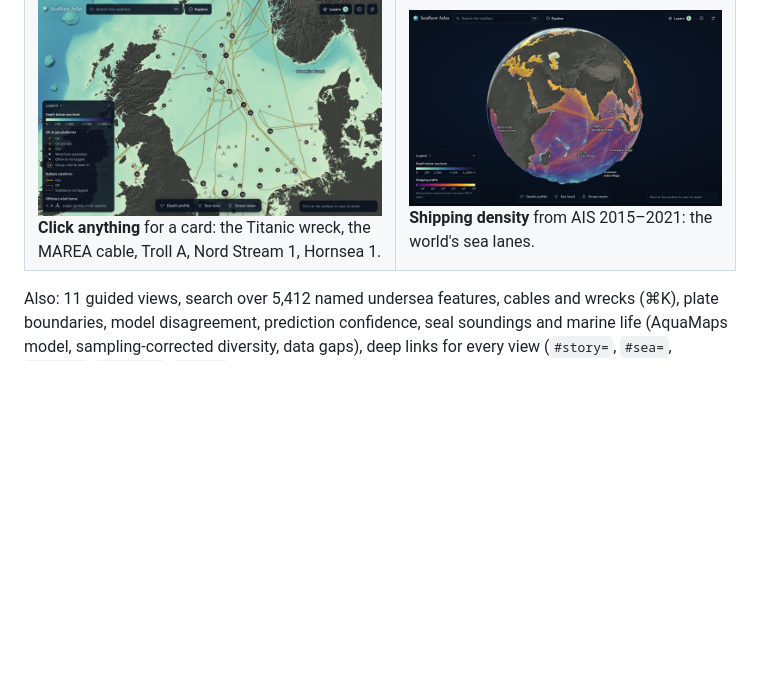
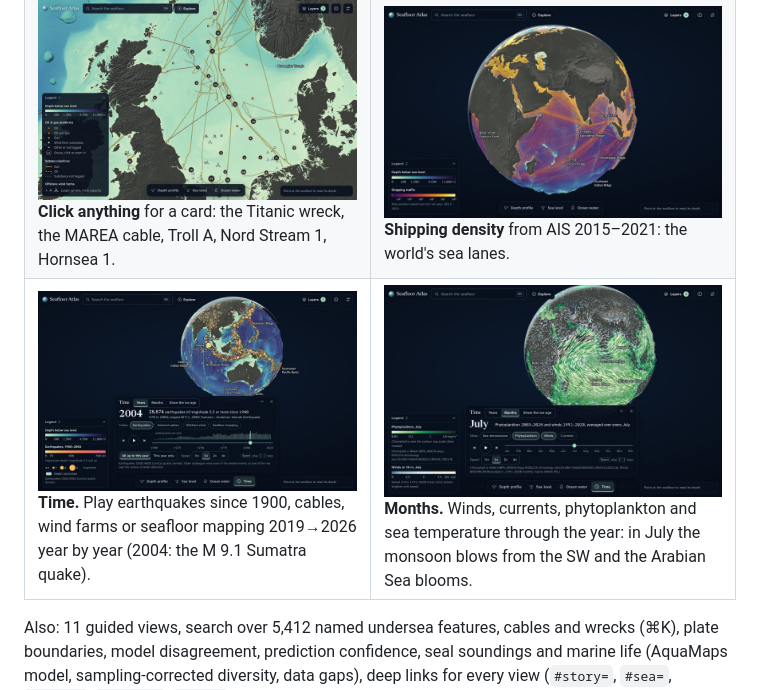
Before and after one commit to ismoilovdevml/seafloor-atlas, a Markdown page: README.md, the part around the change. Rendered like a GitHub page; pictures changed too: docs/img/monsoon.jpg (added), docs/img/time-quakes.jpg (added); blank space fills up the shorter version.

Commit message:
README: Time panel and monsoon screenshots

```diff
--- a/README.md
+++ b/README.md
@@ -16,6 +16,7 @@ An interactive 3D globe of the whole ocean floor, built from open data. It shows
 | ![profile](docs/img/profile.jpg) **Depth profile.** Click two points; the line across Challenger Deep reaches −10,918 m. | ![sea level](docs/img/sea-ice-age.jpg) **Change sea level.** At −120 m (last ice age) Sundaland and Sahul are dry land: 21.8 million km² more land. |
 | ![water](docs/img/ocean-water.jpg) **Ocean water.** Temperature, salinity and density from the surface to 5 km, monthly animation, water-column chart where you click. | ![cables](docs/img/cables.jpg) **Human activity.** Internet cables, shipping traffic, shipwrecks, oil and gas platforms, pipelines, wind farms. |
 | ![north sea](docs/img/north-sea.jpg) **Click anything** for a card: the Titanic wreck, the MAREA cable, Troll A, Nord Stream 1, Hornsea 1. | ![shipping](docs/img/shipping.jpg) **Shipping density** from AIS 2015–2021: the world's sea lanes. |
+| ![time](docs/img/time-quakes.jpg) **Time.** Play earthquakes since 1900, cables, wind farms or seafloor mapping 2019→2026 year by year (2004: the M 9.1 Sumatra quake). | ![monsoon](docs/img/monsoon.jpg) **Months.** Winds, currents, phytoplankton and sea temperature through the year: in July the monsoon blows from the SW and the Arabian Sea blooms. |
 
 Also: 11 guided views, search over 5,412 named undersea features, cables and wrecks (⌘K), plate boundaries, model disagreement, prediction confidence, seal soundings and marine life (AquaMaps model, sampling-corrected diversity, data gaps), deep links for every view (`#story=`, `#sea=`, `#water=`, `#layers=`, `#time=`).
 
```
Also changed, not shown: 1 other file.
